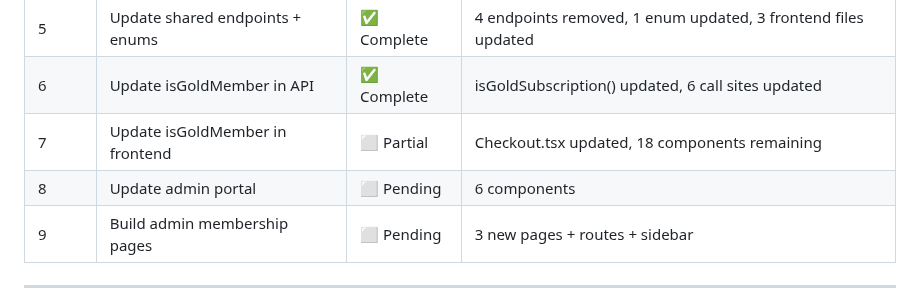
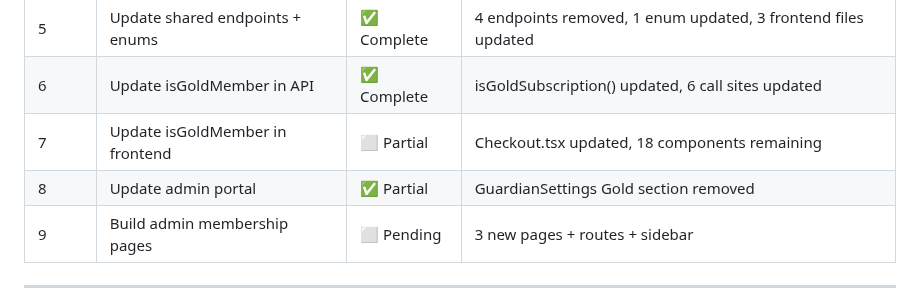
Before and after one commit to bhagatarpan/PawTag, a Markdown page: docs/REMOVE-OLD-GOLD-SYSTEM-PLAN.md, the part around the change. Rendered like a GitHub page.

Commit message:
docs: update progress tracker

```diff
--- a/docs/REMOVE-OLD-GOLD-SYSTEM-PLAN.md
+++ b/docs/REMOVE-OLD-GOLD-SYSTEM-PLAN.md
@@ -17,7 +17,7 @@
 | 5 | Update shared endpoints + enums | ✅ Complete | 4 endpoints removed, 1 enum updated, 3 frontend files updated |
 | 6 | Update isGoldMember in API | ✅ Complete | isGoldSubscription() updated, 6 call sites updated |
 | 7 | Update isGoldMember in frontend | ⬜ Partial | Checkout.tsx updated, 18 components remaining |
-| 8 | Update admin portal | ⬜ Pending | 6 components |
+| 8 | Update admin portal | ✅ Partial | GuardianSettings Gold section removed |
 | 9 | Build admin membership pages | ⬜ Pending | 3 new pages + routes + sidebar |
 
 ---
```
